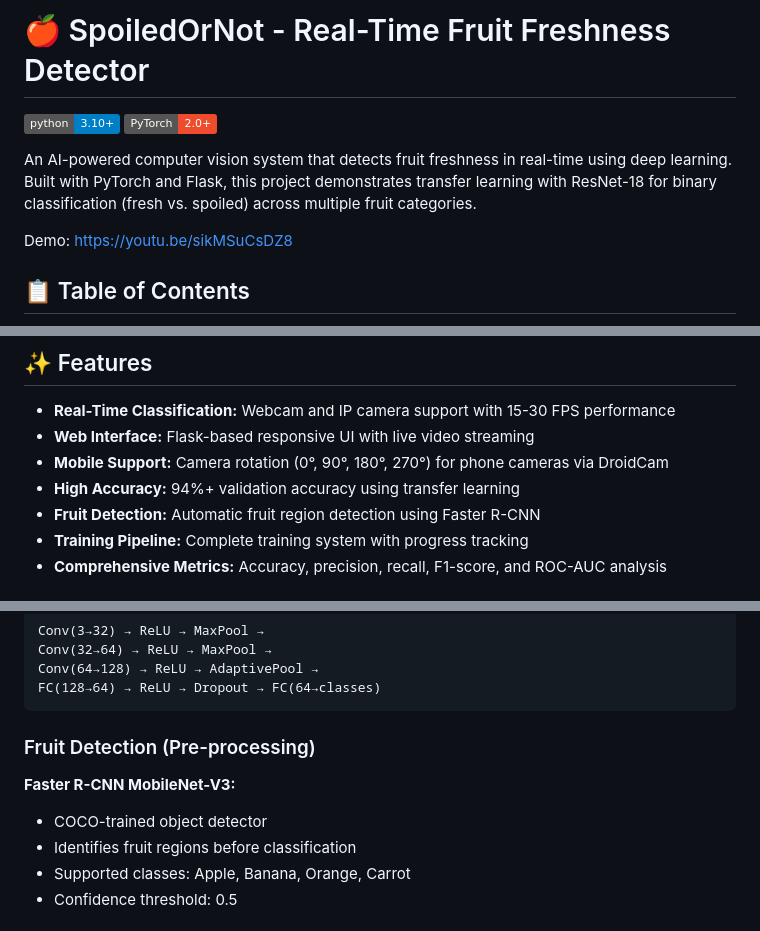
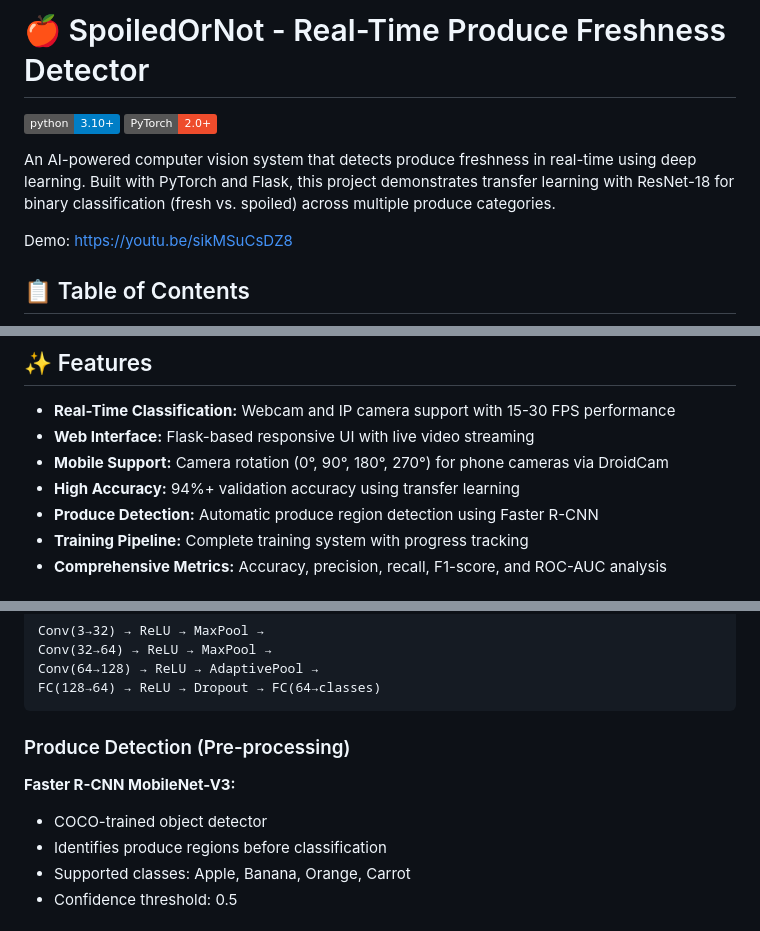
Before and after one commit to vmgriest/SpoiledOrNot, a Markdown page: README.md, 3 parts joined by grey strips. Drawn GitHub-style; badges without logos.

Commit message:
Update README.ME

````diff
--- a/README.md
+++ b/README.md
@@ -1,9 +1,9 @@
-# 🍎 SpoiledOrNot - Real-Time Fruit Freshness Detector
+# 🍎 SpoiledOrNot - Real-Time Produce Freshness Detector
 
 [![Python](https://img.shields.io/badge/python-3.10+-blue.svg)](https://www.python.org/downloads/)
 [![PyTorch](https://img.shields.io/badge/PyTorch-2.0+-ee4c2c.svg)](https://pytorch.org/)
 
-An AI-powered computer vision system that detects fruit freshness in real-time using deep learning. Built with PyTorch and Flask, this project demonstrates transfer learning with ResNet-18 for binary classification (fresh vs. spoiled) across multiple fruit categories.
+An AI-powered computer vision system that detects produce freshness in real-time using deep learning. Built with PyTorch and Flask, this project demonstrates transfer learning with ResNet-18 for binary classification (fresh vs. spoiled) across multiple produce categories.
 
 Demo: https://youtu.be/sikMSuCsDZ8
 
@@ -26,7 +26,7 @@ Demo: https://youtu.be/sikMSuCsDZ8
 - **Web Interface:** Flask-based responsive UI with live video streaming
 - **Mobile Support:** Camera rotation (0°, 90°, 180°, 270°) for phone cameras via DroidCam
 - **High Accuracy:** 94%+ validation accuracy using transfer learning
-- **Fruit Detection:** Automatic fruit region detection using Faster R-CNN
+- **Produce Detection:** Automatic produce region detection using Faster R-CNN
 - **Training Pipeline:** Complete training system with progress tracking
 - **Comprehensive Metrics:** Accuracy, precision, recall, F1-score, and ROC-AUC analysis
 
@@ -220,11 +220,11 @@ Conv(64→128) → ReLU → AdaptivePool →
 FC(128→64) → ReLU → Dropout → FC(64→classes)
 ```
 
-### Fruit Detection (Pre-processing)
+### Produce Detection (Pre-processing)
 
 **Faster R-CNN MobileNet-V3:**
 - COCO-trained object detector
-- Identifies fruit regions before classification
+- Identifies produce regions before classification
 - Supported classes: Apple, Banana, Orange, Carrot
 - Confidence threshold: 0.5
 
````
Also changed, not shown: other parts of README.md (+1 -1 lines).
